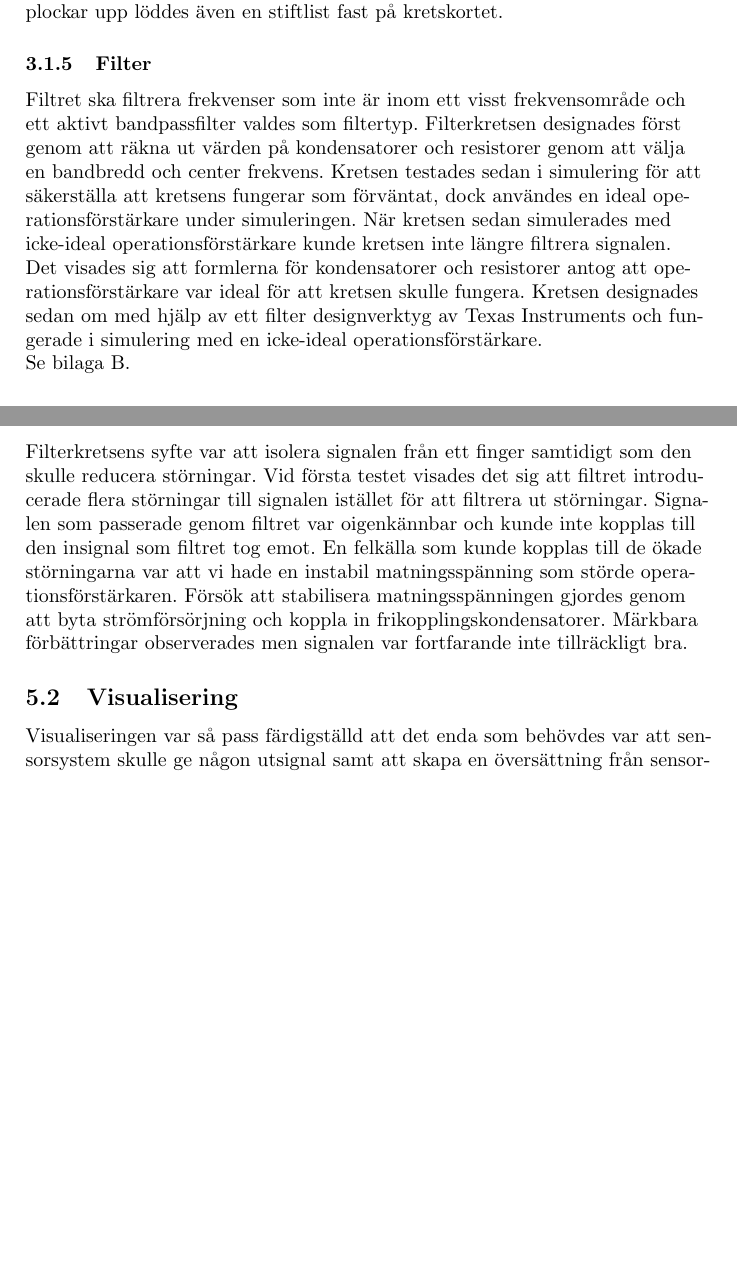
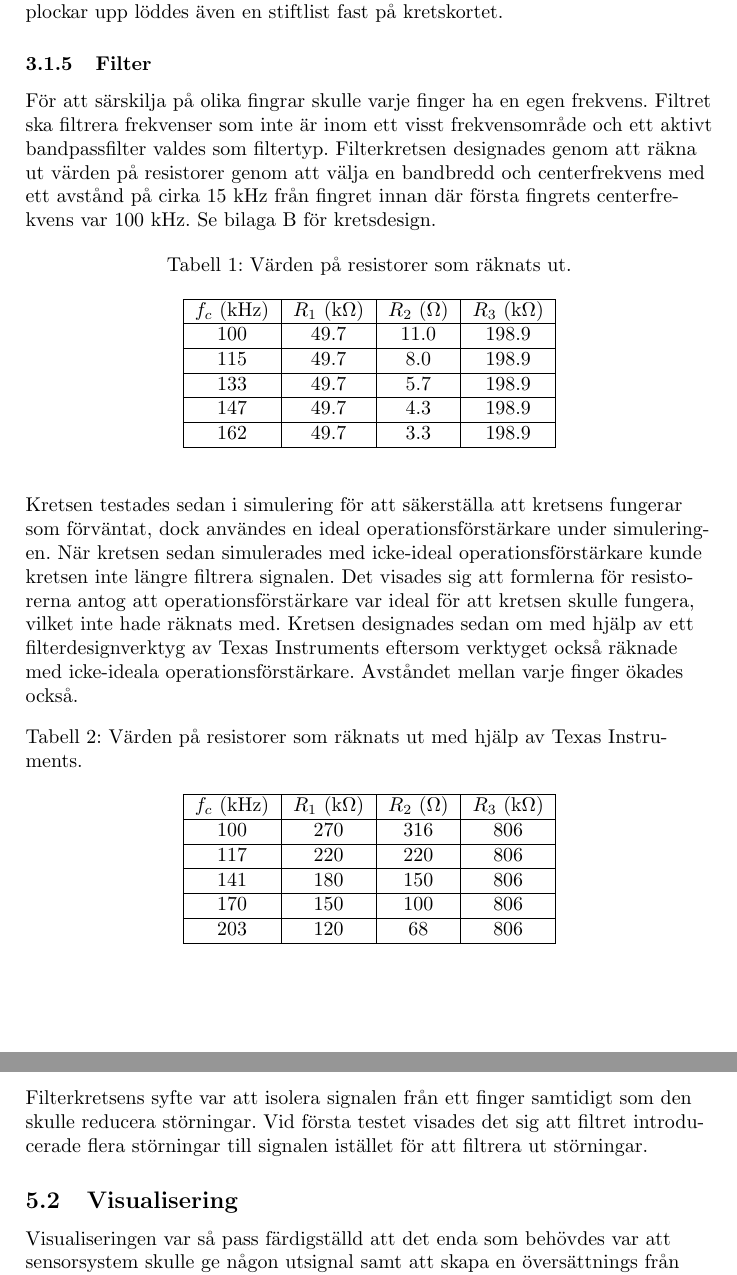
Before and after one commit to abbjondam/handroid, a LaTeX paper (Rapport/main.tex): two parts of pages 12 and 19 of 29 before the commit and two parts of pages 12 and 19 of 31 after it, joined at a grey line, cut so that both start at the same text, the shorter picture padded with empty space. Compiled offline with pdfLaTeX.

Commit message:
update filter

```diff
--- a/Rapport/main.tex
+++ b/Rapport/main.tex
@@ -298,17 +298,63 @@
 
 
     \subsubsection{Filter}
+    För att särskilja på olika fingrar skulle varje finger ha en egen frekvens.
     Filtret ska filtrera frekvenser som inte är inom ett visst frekvensområde och ett aktivt bandpassfilter valdes som filtertyp.
-    Filterkretsen designades först genom att räkna ut värden på kondensatorer och resistorer genom att välja en bandbredd och center frekvens.
+    Filterkretsen designades genom att räkna ut värden på resistorer genom att välja en bandbredd och centerfrekvens med ett avstånd på cirka $15$~kHz från fingret innan där första fingrets centerfrekvens var $100$~kHz.
+    Se bilaga \ref{bilaga:Kretsschema-filter} för kretsdesign.
+
+    \begin{table}[h]
+        \begin{center}
+            \caption{Värden på resistorer som räknats ut.}
+            \label{table:FilterV1}
+            \begin{tabular}{ | c | c | c | c |  }
+                \hline
+                $f_c$ (kHz)  & $R_1$ (k$\Omega$)& $R_2$ ($\Omega$) & $R_3$ (k$\Omega$)\\
+                \hline
+                $100$   & $49.7$ & $11.0$ & $198.9$\\
+                \hline
+                $115$   & $49.7$ & $8.0$ & $198.9$\\
+                \hline
+                $133$   & $49.7$ & $5.7$ & $198.9$\\
+                \hline
+                $147$   & $49.7$ & $4.3$ & $198.9$\\
+                \hline
+                $162$  & $49.7$ & $3.3$  & $198.9$\\
+                \hline
+            \end{tabular}
+        \end{center}
+    \end{table}
+
     Kretsen testades sedan i simulering för att säkerställa att kretsens fungerar som förväntat,
     dock användes en ideal operationsförstärkare under simuleringen.
     När kretsen sedan simulerades med icke-ideal operationsförstärkare kunde kretsen inte längre filtrera signalen.
-    Det visades sig att formlerna för kondensatorer och resistorer
-    antog att operationsförstärkare var ideal för att kretsen skulle fungera.
-    Kretsen designades sedan om med hjälp av ett filter designverktyg av Texas Instruments
-    och fungerade i simulering med en icke-ideal operationsförstärkare.
+    Det visades sig att formlerna för resistorerna
+    antog att operationsförstärkare var ideal för att kretsen skulle fungera, vilket inte hade räknats med.
+    Kretsen designades sedan om med hjälp av ett filterdesignverktyg av Texas Instruments
+    eftersom verktyget också räknade med icke-ideala operationsförstärkare. Avståndet mellan varje finger ökades också.
 
-    Se bilaga \ref{bilaga:Kretsschema-filter}.
+    \begin{table}[h]
+        \begin{center}
+            \caption{Värden på resistorer som räknats ut med hjälp av Texas Instruments.}
+            \label{table:FilterV1}
+            \begin{tabular}{ | c | c | c | c |  }
+                \hline
+                $f_c$ (kHz)  & $R_1$ (k$\Omega$)& $R_2$ ($\Omega$) & $R_3$ (k$\Omega$)\\
+                \hline
+                $100$   & $270$ & $316$ & $806$\\
+                \hline
+                $117$   & $220$ & $220$ & $806$\\
+                \hline
+                $141$   & $180$ & $150$ & $806$\\
+                \hline
+                $170$   & $150$ & $100$ & $806$\\
+                \hline
+                $203$  & $120$ & $68$  & $806$\\
+                \hline
+            \end{tabular}
+        \end{center}
+    \end{table}
+
 
     \subsubsection{Oscillator}
     För de olika fingrarna bestämdes att oscillatorerna skulle ha frekvenser från 100 kHz, med ungefär 15 kHz mellanrum för att ge utrymme för filtrernas bandbredd. Fem oscillatorer behövdes, ett för varje finger.
@@ -511,14 +557,10 @@
     Vad detta beror på är för tillfället okänt, men det är tydligt att 555:an och 556:an har haft stor inverkan på projektets resultat, och speciellt oscillatordelens resultat.
     \subsubsection{Filter}
     Filterkretsens syfte var att isolera signalen från ett finger samtidigt som den skulle reducera störningar. Vid första testet
-    visades det sig att filtret introducerade flera störningar till signalen istället för att filtrera ut störningar. Signalen
-    som passerade genom filtret var oigenkännbar och kunde inte kopplas till den insignal som filtret tog emot. En felkälla som
-    kunde kopplas till de ökade störningarna var att vi hade en instabil matningsspänning som störde operationsförstärkaren.
-    Försök att stabilisera matningsspänningen gjordes genom att byta strömförsörjning och koppla in frikopplingskondensatorer.
-    Märkbara förbättringar observerades men signalen var fortfarande inte tillräckligt bra.
+    visades det sig att filtret introducerade flera störningar till signalen istället för att filtrera ut störningar.
 
     \subsection{Visualisering}
-    Visualiseringen var så pass färdigställd att det enda som behövdes var att sensorsystem skulle ge någon utsignal samt att skapa en översättning från sensordata till handposition.
+    Visualiseringen var så pass färdigställd att det enda som behövdes var att sensorsystem skulle ge någon utsignal samt att skapa en översättnings från sensordata till handposition.
 
     \subsection{Planering}
     \subsubsection{Undersökning och val av metod}
```
Also changed, not shown: Rapport/references.bib (+2 -2 lines), Rapport/main.bbl, Rapport/main.tex (9 more changed lines), 4 other files.
